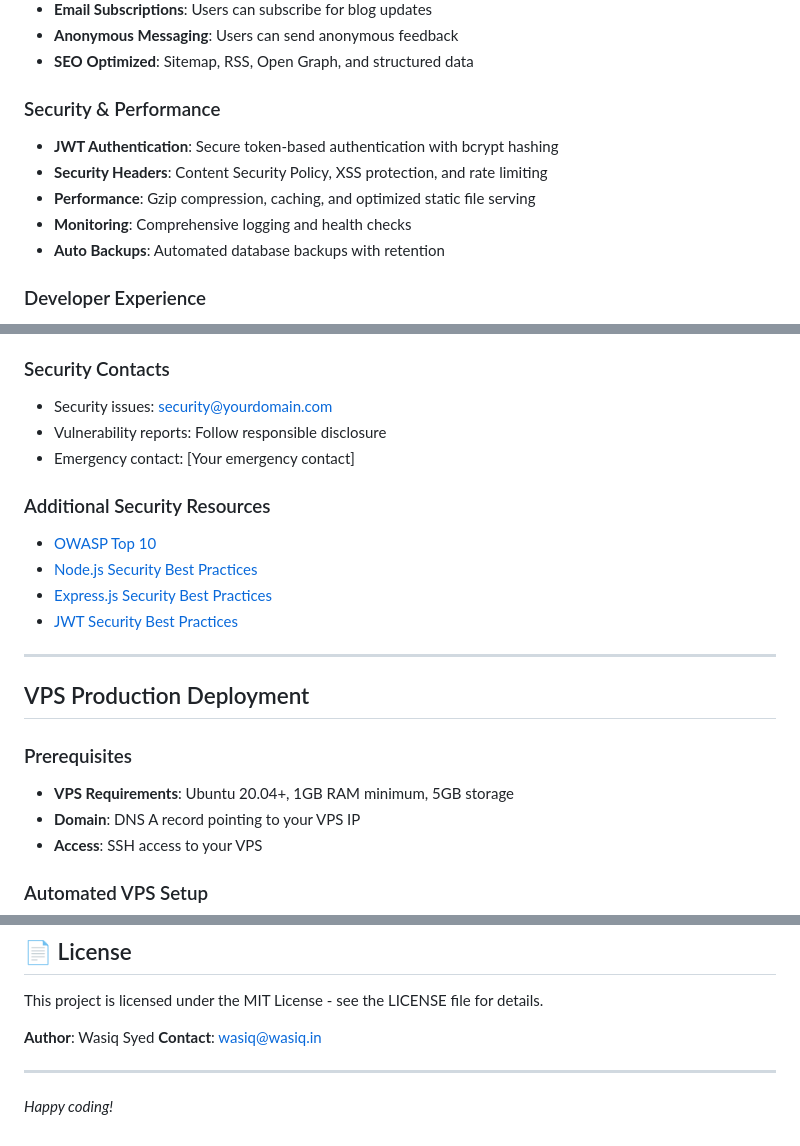
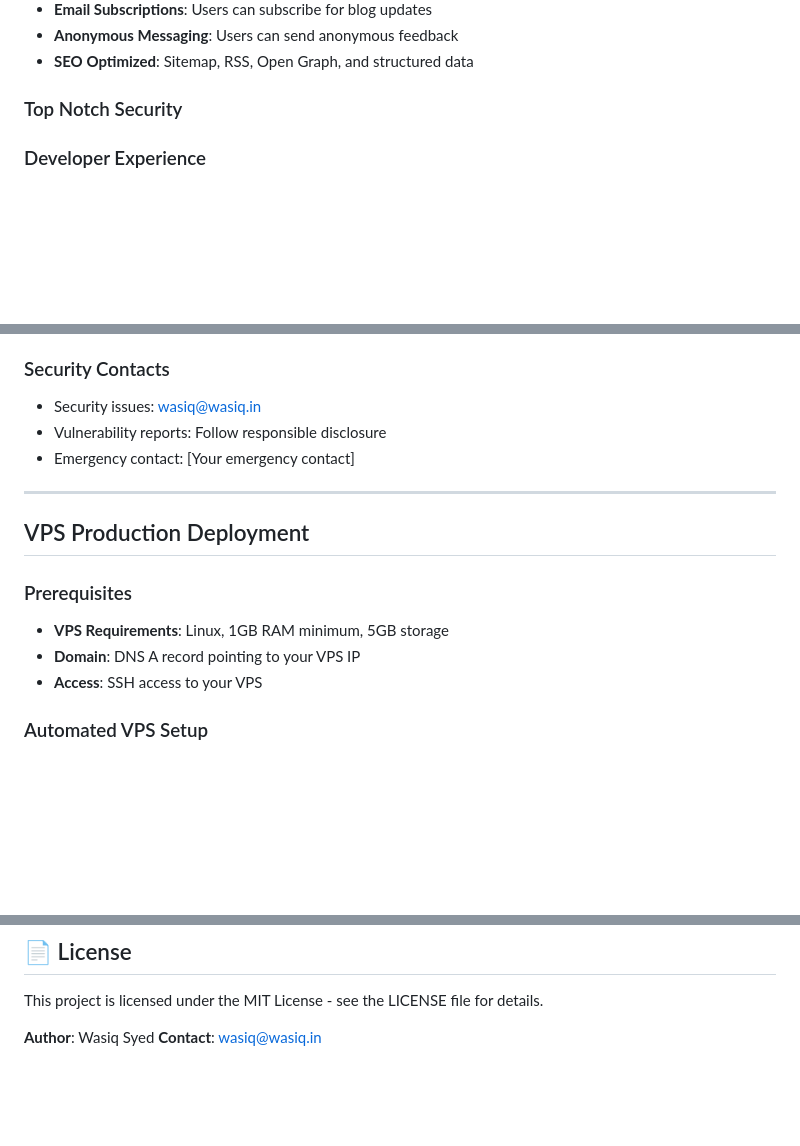
Before and after one commit to wasiqonx/Resume-Website-with-Blogs, a Markdown page: README.md, 3 parts joined by grey strips. Drawn GitHub-style; blank space fills up the shorter version.

```diff
--- a/README.md
+++ b/README.md
@@ -15,12 +15,7 @@ A modern, secure, and privacy-focused personal website and blog platform. Featur
 - **Anonymous Messaging**: Users can send anonymous feedback
 - **SEO Optimized**: Sitemap, RSS, Open Graph, and structured data
 
-### Security & Performance
-- **JWT Authentication**: Secure token-based authentication with bcrypt hashing
-- **Security Headers**: Content Security Policy, XSS protection, and rate limiting
-- **Performance**: Gzip compression, caching, and optimized static file serving
-- **Monitoring**: Comprehensive logging and health checks
-- **Auto Backups**: Automated database backups with retention
+### Top Notch Security
 
 ### Developer Experience
 - **One-Command Setup**: Automated installation and configuration
@@ -256,22 +251,16 @@ BASE_URL=https://yourdomain.com
    - Review and update procedures
 
 ### Security Contacts
-- Security issues: security@yourdomain.com
+- Security issues: wasiq@wasiq.in
 - Vulnerability reports: Follow responsible disclosure
 - Emergency contact: [Your emergency contact]
-
-### Additional Security Resources
-- [OWASP Top 10](https://owasp.org/www-project-top-ten/)
-- [Node.js Security Best Practices](https://nodejs.org/en/docs/guides/security/)
-- [Express.js Security Best Practices](https://expressjs.com/en/advanced/best-practice-security.html)
-- [JWT Security Best Practices](https://auth0.com/blog/a-look-at-the-latest-draft-for-jwt-bcp/)
 
 ---
 
 ## VPS Production Deployment
 
 ### Prerequisites
-- **VPS Requirements**: Ubuntu 20.04+, 1GB RAM minimum, 5GB storage
+- **VPS Requirements**: Linux, 1GB RAM minimum, 5GB storage
 - **Domain**: DNS A record pointing to your VPS IP
 - **Access**: SSH access to your VPS
 
@@ -461,7 +450,3 @@ This project is licensed under the MIT License - see the LICENSE file for detail
 
 **Author**: Wasiq Syed
 **Contact**: [wasiq@wasiq.in](mailto:wasiq@wasiq.in)
-
----
-
-*Happy coding!*
```
Also changed, not shown: other parts of README.md (+1 -1 lines).
